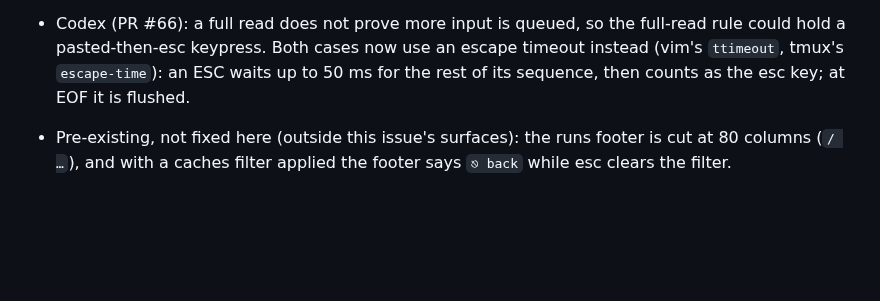
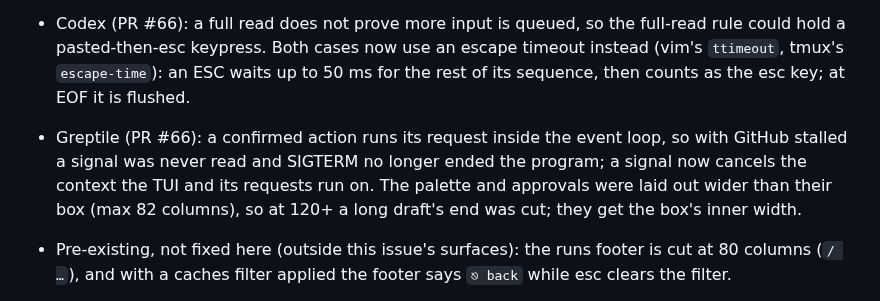
Before and after one commit to indrasvat/gh-hound, a Markdown page: docs/tasks/370-utf8-input-live-startup-help-toggle.md, the part around the change. Drawn GitHub-style; blank space fills up the shorter version.

Commit message:
docs: record the Codex and Greptile findings in task 370
Refs #65

Co-Authored-By: Claude Opus 5.5 <noreply@anthropic.com>
Claude-Session: https://claude.ai/code/session_01XvqFpf2vtZFJg9JitEJthv

```diff
--- a/docs/tasks/370-utf8-input-live-startup-help-toggle.md
+++ b/docs/tasks/370-utf8-input-live-startup-help-toggle.md
@@ -37,6 +37,7 @@ IMPLEMENTED — issue #65, first of two PRs. The second (the cut failure view's
 - Fixed here though pre-existing (seen in QA, each small and on the same input/chrome surface): the caches filter kept its browse footer while typing (now `type to filter · ⏎ apply · ⎋ clear`, with a cursor); a first log open showed "log unavailable" during the fetch (pending-load guard, like its sibling routes); help showed bare keys where a footer drops a label for room (`j/k move`, `? help`); five inputs cut a long draft at the end being typed (all six share `textinput.Tail`); the rate gauge hard-coded `/5k` (it reads `X-RateLimit-Limit` now); a filter matching nothing said `no runs loaded` (now `no runs match`); `q` as the first key during startup waited for the launch (it quits at once; later keys still replay); with `-R` the startup header names the repo.
 - Cold `tui-qa` round 3 (3579b48, FAIL): `textinput.Tail` could be a cell too wide when its cut landed inside a wide rune (TruncateLeft keeps it), so the dispatch field and log search lost their last rune; it now walks runes from the end (`FuzzTail`). An esc typed right after other keys could fill the 8-byte read and wait for the next byte.
 - Codex (PR #66): a full read does not prove more input is queued, so the full-read rule could hold a pasted-then-esc keypress. Both cases now use an escape timeout instead (vim's `ttimeout`, tmux's `escape-time`): an ESC waits up to 50 ms for the rest of its sequence, then counts as the esc key; at EOF it is flushed.
+- Greptile (PR #66): a confirmed action runs its request inside the event loop, so with GitHub stalled a signal was never read and SIGTERM no longer ended the program; a signal now cancels the context the TUI and its requests run on. The palette and approvals were laid out wider than their box (max 82 columns), so at 120+ a long draft's end was cut; they get the box's inner width.
 - Pre-existing, not fixed here (outside this issue's surfaces): the runs footer is cut at 80 columns (`/ …`), and with a caches filter applied the footer says `⎋ back` while esc clears the filter.
 - Not changed: `:` over help over the palette returns to the palette with a fresh query (main reset it the same way); Alt+[ followed by a key is read as one unbound escape sequence (Alt+[ is not bound); the runs and detail footers keep their bare `?` (the visual contract's footer, kept short for 80 columns).
 
```
